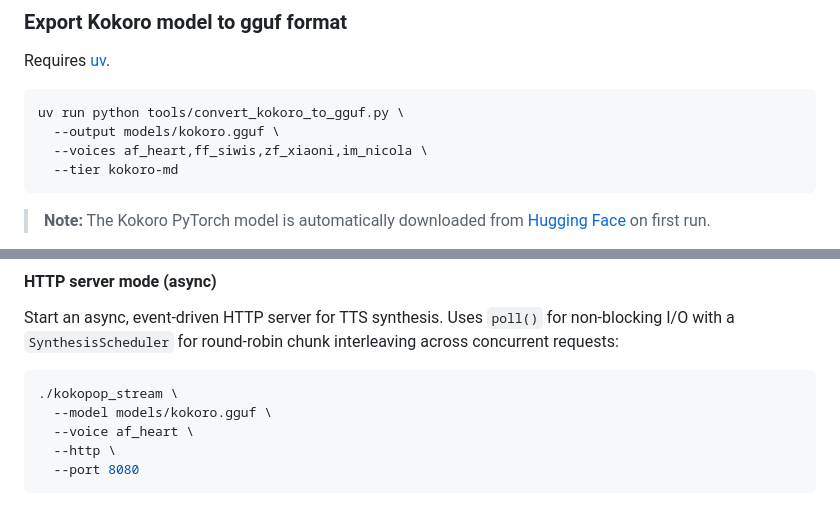
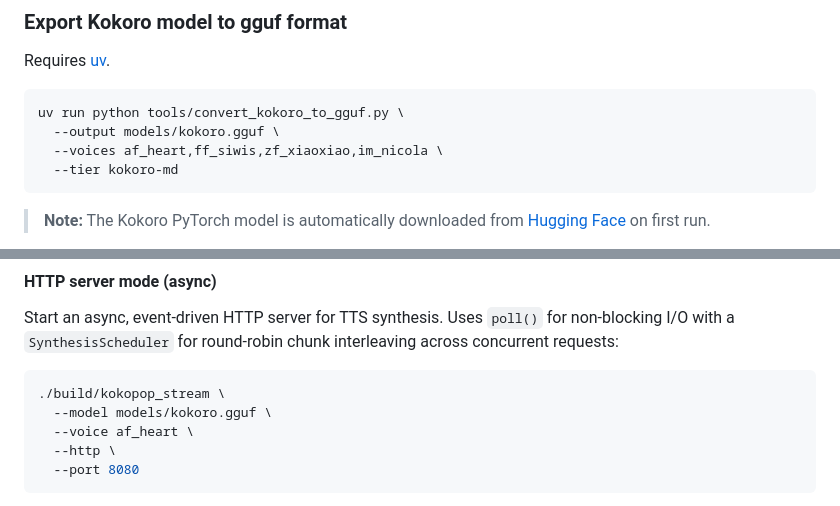
Before and after one commit to tterrasson/kokopop, a Markdown page: README.md, 2 parts joined by grey strips. Drawn GitHub-style.

````diff
--- a/README.md
+++ b/README.md
@@ -41,7 +41,7 @@ Requires [uv](https://docs.astral.sh/uv/getting-started/installation/).
 ```bash
 uv run python tools/convert_kokoro_to_gguf.py \
   --output models/kokoro.gguf \
-  --voices af_heart,ff_siwis,zf_xiaoni,im_nicola \
+  --voices af_heart,ff_siwis,zf_xiaoxiao,im_nicola \
   --tier kokoro-md
 ```
 
@@ -150,7 +150,7 @@ JSON protocol (one command per line):
 Start an async, event-driven HTTP server for TTS synthesis. Uses `poll()` for non-blocking I/O with a `SynthesisScheduler` for round-robin chunk interleaving across concurrent requests:
 
 ```bash
-./kokopop_stream \
+./build/kokopop_stream \
   --model models/kokoro.gguf \
   --voice af_heart \
   --http \
````
Also changed, not shown: other parts of README.md (+10 -10 lines).
